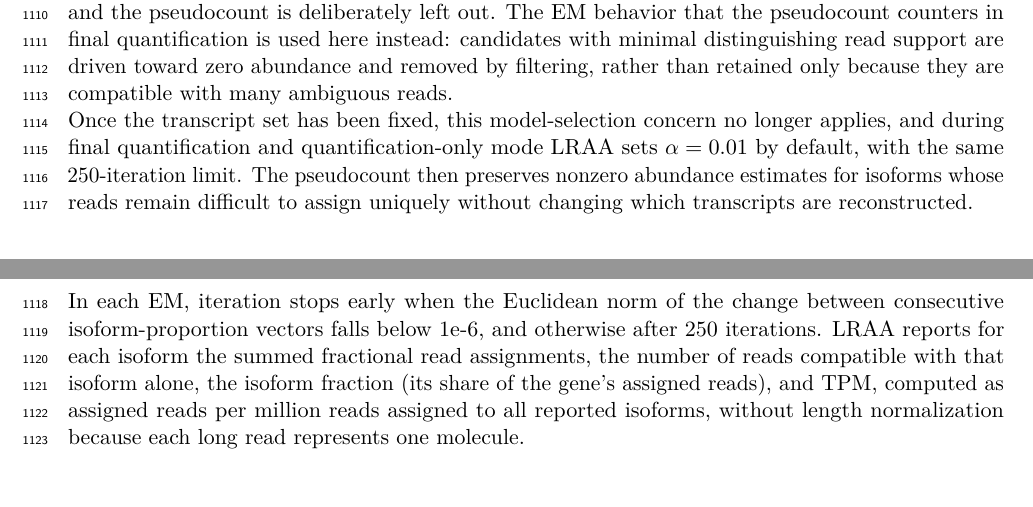
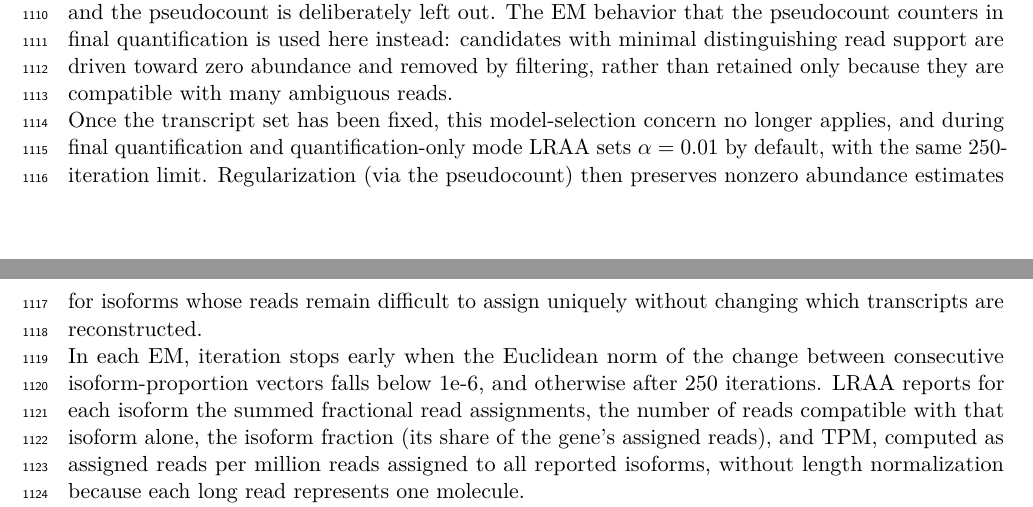
Before and after one commit to MethodsDev/LRAA-paper-LaTeX, a LaTeX document (main.tex, which reads sections/methods.tex): two parts of pages 34 and 35 of 75, joined at a grey line, cut so that both start at the same text, the shorter picture padded with empty space. Compiled offline with pdfLaTeX.

Commit message:
Methods: 'Regularization (via the pseudocount) then preserves'
Co-Authored-By: Claude Opus 5.5 <noreply@anthropic.com>

```diff
--- a/sections/methods.tex
+++ b/sections/methods.tex
@@ -148,7 +148,7 @@ By default the proportions are estimated from the thinned alignments used to bui
 
 During draft transcript assembly and iterative filtering, LRAA sets \(\alpha = 0\) and permits up to 250 EM iterations. At this stage, abundance estimates help determine which candidate isoforms are retained, and the pseudocount is deliberately left out. The EM behavior that the pseudocount counters in final quantification is used here instead: candidates with minimal distinguishing read support are driven toward zero abundance and removed by filtering, rather than retained only because they are compatible with many ambiguous reads.
 
-Once the transcript set has been fixed, this model-selection concern no longer applies, and during final quantification and quantification-only mode LRAA sets \(\alpha = 0.01\) by default, with the same 250-iteration limit. The pseudocount then preserves nonzero abundance estimates for isoforms whose reads remain difficult to assign uniquely without changing which transcripts are reconstructed.
+Once the transcript set has been fixed, this model-selection concern no longer applies, and during final quantification and quantification-only mode LRAA sets \(\alpha = 0.01\) by default, with the same 250-iteration limit. Regularization (via the pseudocount) then preserves nonzero abundance estimates for isoforms whose reads remain difficult to assign uniquely without changing which transcripts are reconstructed.
 
 In each EM, iteration stops early when the Euclidean norm of the change between consecutive isoform-proportion vectors falls below 1e-6, and otherwise after 250 iterations. LRAA reports for each isoform the summed fractional read assignments, the number of reads compatible with that isoform alone, the isoform fraction (its share of the gene's assigned reads), and TPM, computed as assigned reads per million reads assigned to all reported isoforms, without length normalization because each long read represents one molecule.
 
```
